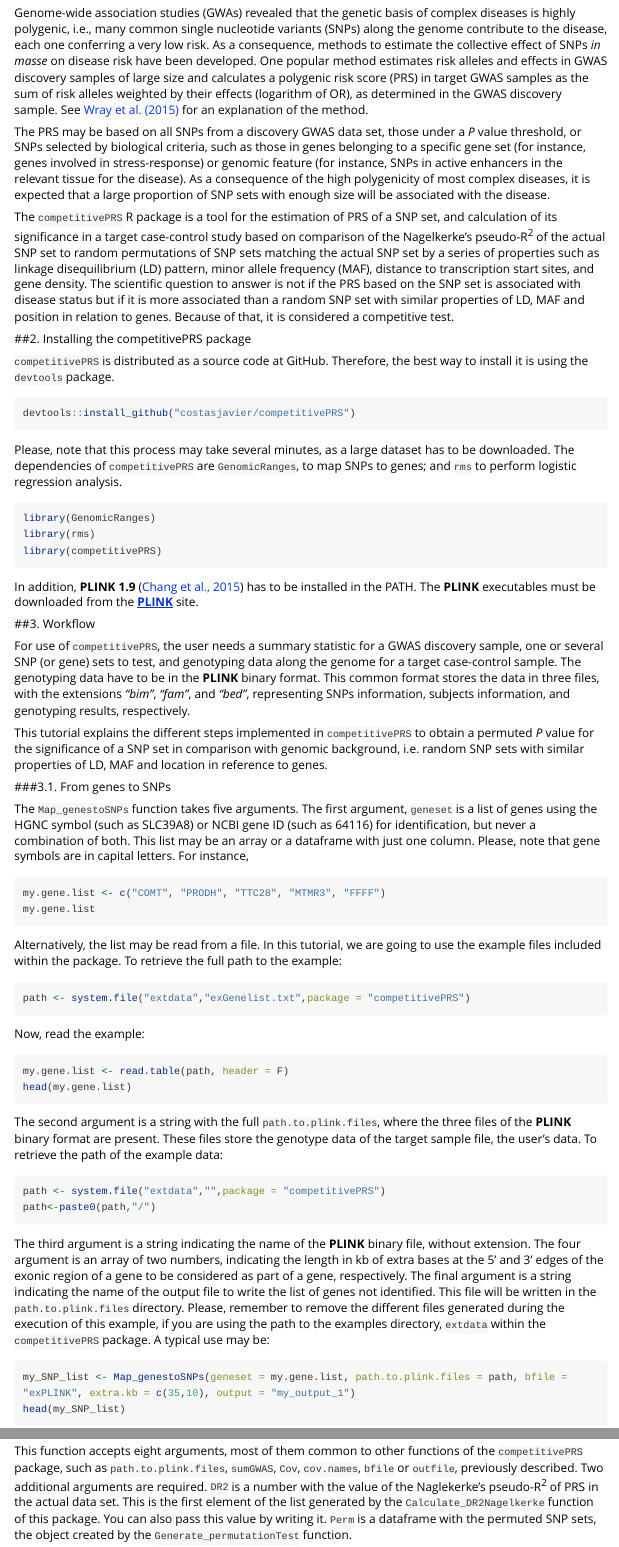
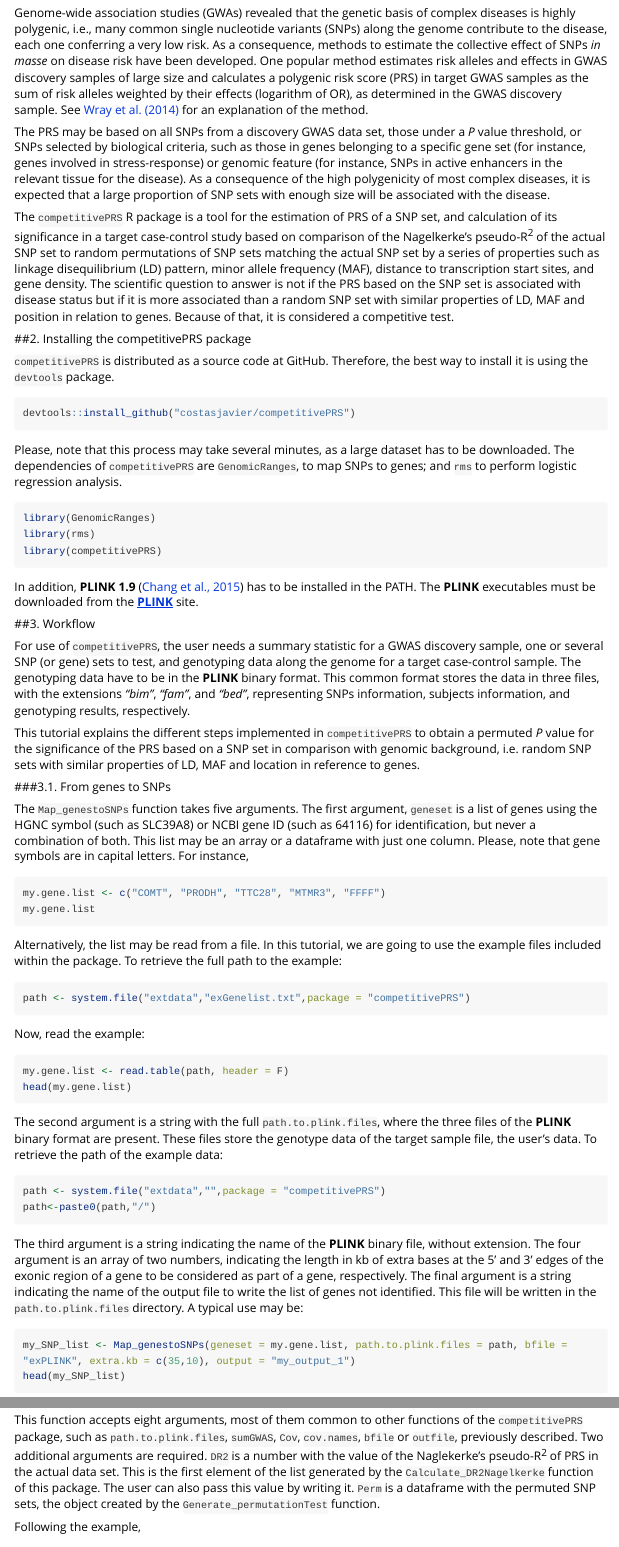
Before and after one commit to costasjavier/competitivePRS, an R Markdown document (vignettes/The competitivePRS user guide.Rmd): the page in a window 1100 px wide, from 320 px down, and a second part further down, joined at a grey line. Rendered offline with R 4.5, knitr and Pandoc, with nearby package versions; the code is not run, so its results and figures are left out; long lines of code are wrapped.

Commit message:
Update The competitivePRS user guide.Rmd
Better explanation

````diff
--- a/vignettes/The competitivePRS user guide.Rmd
+++ b/vignettes/The competitivePRS user guide.Rmd
@@ -30,7 +30,7 @@ to estimate the collective effect of SNPs *in masse* on disease risk have been d
 One popular method estimates risk alleles and effects in GWAS discovery samples of large
 size and calculates a polygenic risk score (PRS) in target GWAS samples as the sum of risk
 alleles weighted by their effects (logarithm of OR), as determined in the GWAS discovery sample.
-See [Wray et al. (2015)](#ref) for an explanation of the method.
+See [Wray et al. (2014)](#ref) for an explanation of the method.
 
 The PRS may be based on all SNPs from a discovery GWAS data set, those under a *P* value threshold, or SNPs selected
 by biological criteria, such as those in genes belonging to a specific gene set (for instance,
@@ -72,7 +72,7 @@ one or several SNP (or gene) sets to test, and genotyping data along the genome
 case-control sample. The genotyping data have to be in the **PLINK** binary format. This
 common format stores the data in three files, with the extensions *"bim"*, *"fam"*,  and *"bed"*,  representing SNPs information, subjects information, and genotyping results, respectively.
 
-This tutorial explains the different steps implemented in `competitivePRS` to obtain a permuted *P* value for the significance of a SNP set in comparison with genomic background, i.e. random SNP sets with similar properties of LD, MAF and location in reference to genes.
+This tutorial explains the different steps implemented in `competitivePRS` to obtain a permuted *P* value for the significance of the PRS based on a SNP set in comparison with genomic background, i.e. random SNP sets with similar properties of LD, MAF and location in reference to genes.
 
 ###3.1. From genes to SNPs <a name="map"></a>
 
@@ -106,7 +106,7 @@ path<-paste0(path,"/")
 
 The third argument is a string indicating the name of the **PLINK** binary file, without extension. The four argument is an array of two numbers, indicating the length in kb of
 extra bases at the 5' and 3' edges of the exonic region of a gene to be considered as part of a gene, respectively. The final argument is a string indicating the name of the output file to write
-the list of genes not identified. This file will be written in the `path.to.plink.files` directory. Please, remember to remove the different files generated during the execution of this example, if you are using the path to the examples directory, `extdata` within the `competitivePRS` package.
+the list of genes not identified. This file will be written in the `path.to.plink.files` directory.
 A typical use may be:
 
 ```{r}
@@ -237,7 +237,7 @@ random_sets[1:9,1:6]
 
 Once the random sets of matched SNPs were generated, next step if estimation of significance by the `Calculate_permutationSignificance` function. Basically, the function first uses the *--score* option of **PLINK** to estimate PRS based on each random subset and, then, calculates the Nagelkerke's pseudo-R^2^ for each PRS to create a null distribution, including the same covariates in the logistic regression model as in the original analysis. The Nagelkerke's pseudo-R^2^ of the actual SNP set is compared against this distribution to obtain the permuted *P* value, following [Phipson and Smyth (2010)](#ref). The result is showed in the console and saved to a file for inspection. The values of Nagelkerke's pseudo-R^2^ for each permutation are also saved to generate a plot with the distribution (see below).
 
-This function accepts eight arguments, most of them common to other functions of the `competitivePRS` package, such as `path.to.plink.files`, `sumGWAS`, `Cov`, `cov.names`, `bfile` or `outfile`, previously described. Two additional arguments are required. `DR2` is a number with the value of the Naglekerke's pseudo-R^2^ of PRS in the actual data set. This is the first element of the list generated by the `Calculate_DR2Nagelkerke` function of this package. You can also pass this value by writing it. `Perm` is a dataframe with the permuted SNP sets, the object created by the `Generate_permutationTest` function.
+This function accepts eight arguments, most of them common to other functions of the `competitivePRS` package, such as `path.to.plink.files`, `sumGWAS`, `Cov`, `cov.names`, `bfile` or `outfile`, previously described. Two additional arguments are required. `DR2` is a number with the value of the Naglekerke's pseudo-R^2^ of PRS in the actual data set. This is the first element of the list generated by the `Calculate_DR2Nagelkerke` function of this package. The user can also pass this value by writing it. `Perm` is a dataframe with the permuted SNP sets, the object created by the `Generate_permutationTest` function.
 
 Following the example,
 
````
Also changed, not shown: vignettes/The competitivePRS user guide.Rmd (2 more changed lines).
